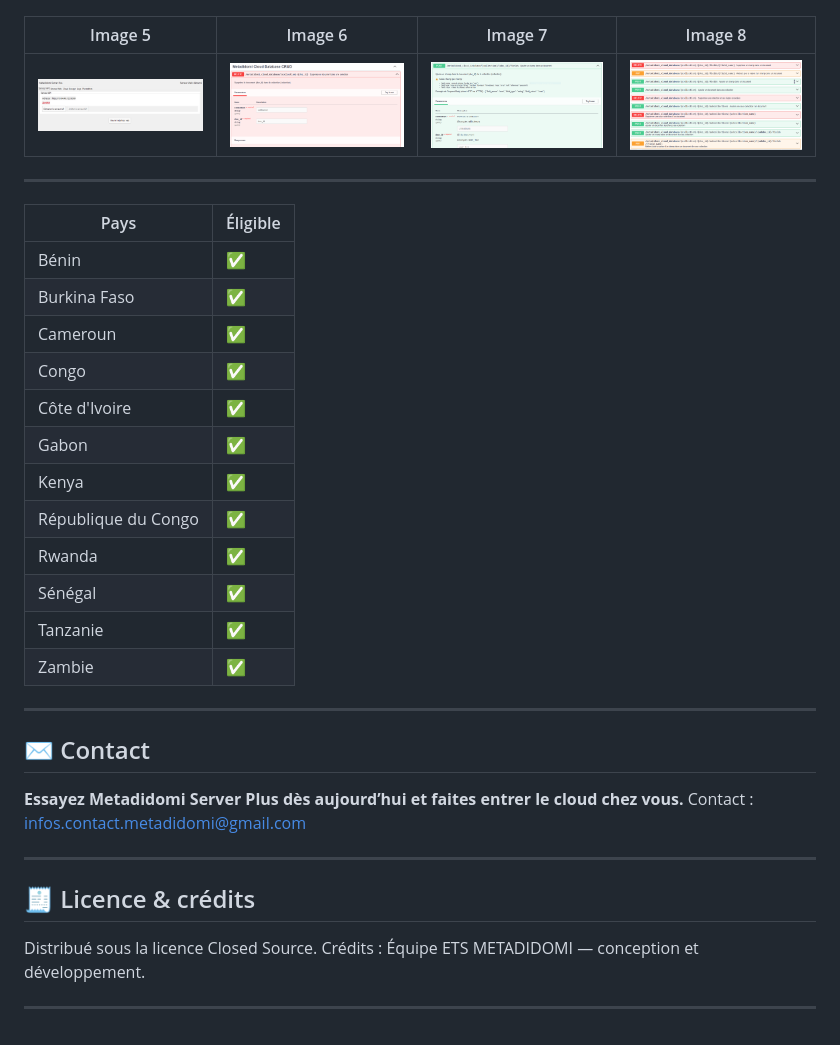
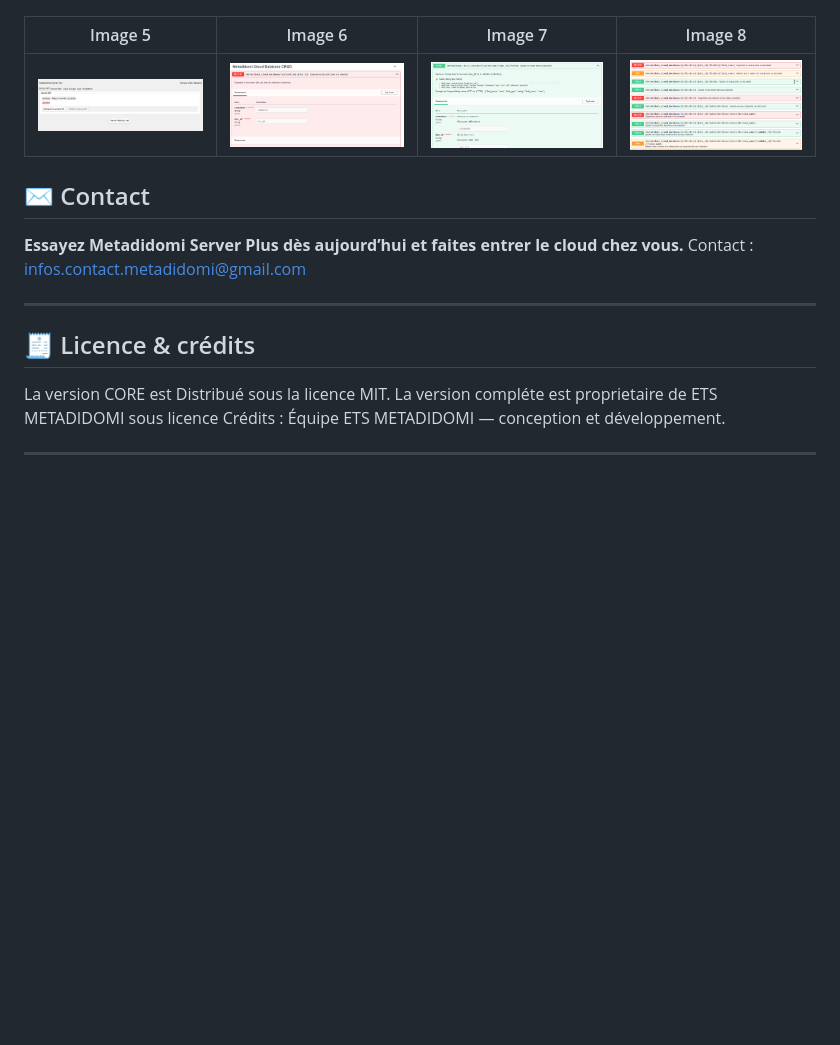
Before and after one commit to METADIDOMIOFFICIEL/Metadidomi-Server-Plus, a Markdown page: README.md, the part around one of its changes. GitHub-like rendering; blank space fills up the shorter version.

```diff
--- a/README.md
+++ b/README.md
@@ -131,23 +123,6 @@ DELETE /api/collections/:name/documents/:id
 |---------|---------|---------|---------|
 | ![](/docs/Capturer5.PNG) | ![](/docs/Capturer6.PNG) | ![](/docs/Capturer7.PNG) | ![](/docs/Capturer8.PNG) |
 
----
-| Pays                | Éligible |
-|----------------------|-----------|
-| Bénin               | ✅        |
-| Burkina Faso        | ✅        |
-| Cameroun            | ✅        |
-| Congo               | ✅        |
-| Côte d'Ivoire       | ✅        |
-| Gabon               | ✅        |
-| Kenya               | ✅        |
-| République du Congo | ✅        |
-| Rwanda              | ✅        |
-| Sénégal             | ✅        |
-| Tanzanie            | ✅        |
-| Zambie              | ✅        |
-
----
 
 ## ✉️ Contact
 
@@ -158,7 +133,7 @@ Contact : [infos.contact.metadidomi@gmail.com](mailto:infos.contact.metadidomi@g
 
 ## 🧾 Licence & crédits
 
-Distribué sous la licence Closed Source.
+La version CORE est Distribué sous la licence MIT. La version compléte est proprietaire de ETS METADIDOMI sous licence
 Crédits : Équipe ETS METADIDOMI — conception et développement.
 
 ---
```
Also changed, not shown: other parts of README.md (+12 -20 lines).
